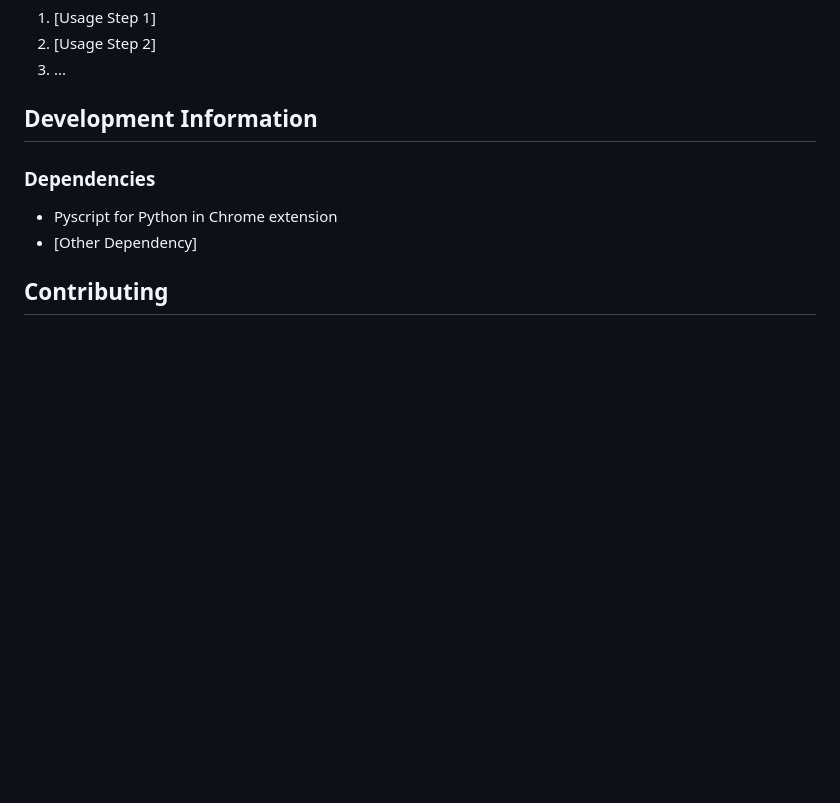
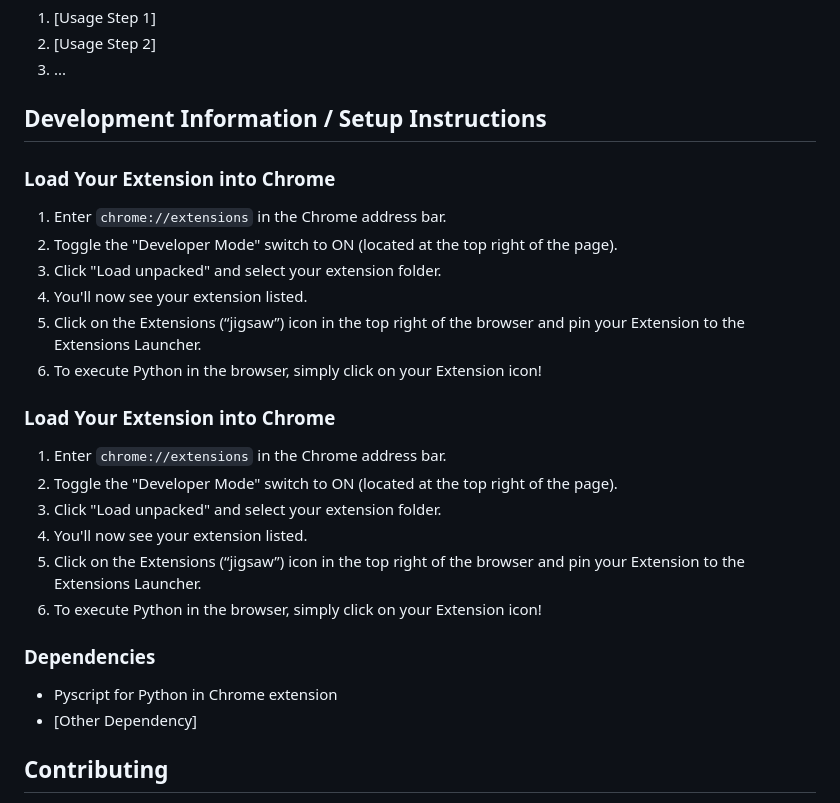
Before and after one commit to TheSparkSquad/SparkVidsCodebase, a Markdown page: README.md, the part around the change. Rendered like a GitHub page; blank space fills up the shorter version.

Commit message:
Update README.md
added developer setup info

```diff
--- a/README.md
+++ b/README.md
@@ -65,7 +65,26 @@ Guidance on how to use the SparkVidz tool once installed.
 2. [Usage Step 2]
 3. ...
 
-## Development Information
+## Development Information / Setup Instructions
+
+
+### Load Your Extension into Chrome
+1. Enter `chrome://extensions` in the Chrome address bar.
+2. Toggle the "Developer Mode" switch to ON (located at the top right of the page).
+3. Click "Load unpacked" and select your extension folder.
+4. You'll now see your extension listed.
+5. Click on the Extensions (“jigsaw”) icon in the top right of the browser and pin your Extension to the Extensions Launcher.
+6. To execute Python in the browser, simply click on your Extension icon!
+
+
+### Load Your Extension into Chrome
+1. Enter `chrome://extensions` in the Chrome address bar.
+2. Toggle the "Developer Mode" switch to ON (located at the top right of the page).
+3. Click "Load unpacked" and select your extension folder.
+4. You'll now see your extension listed.
+5. Click on the Extensions (“jigsaw”) icon in the top right of the browser and pin your Extension to the Extensions Launcher.
+6. To execute Python in the browser, simply click on your Extension icon!
+
 
 ### Dependencies
 - Pyscript for Python in Chrome extension
```
